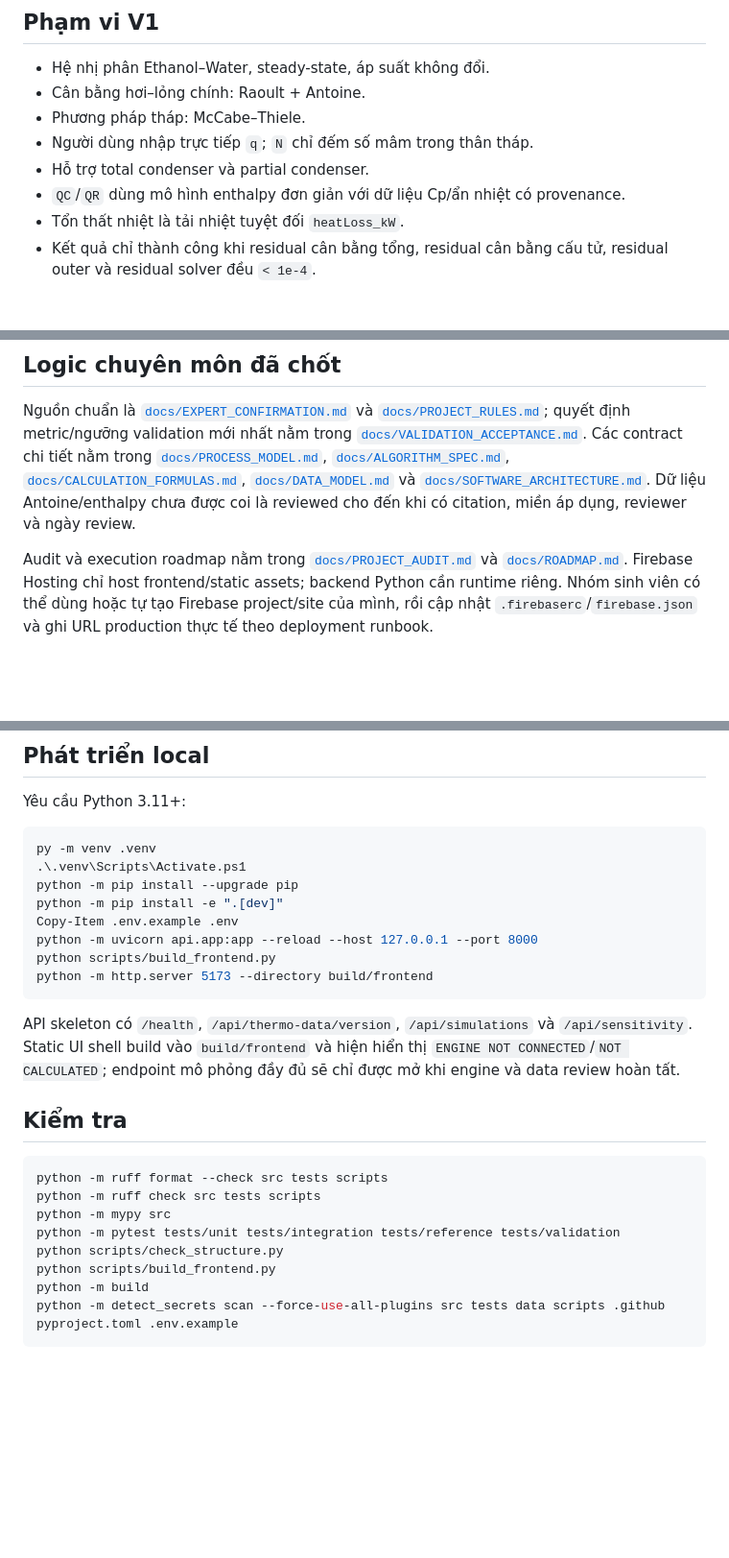
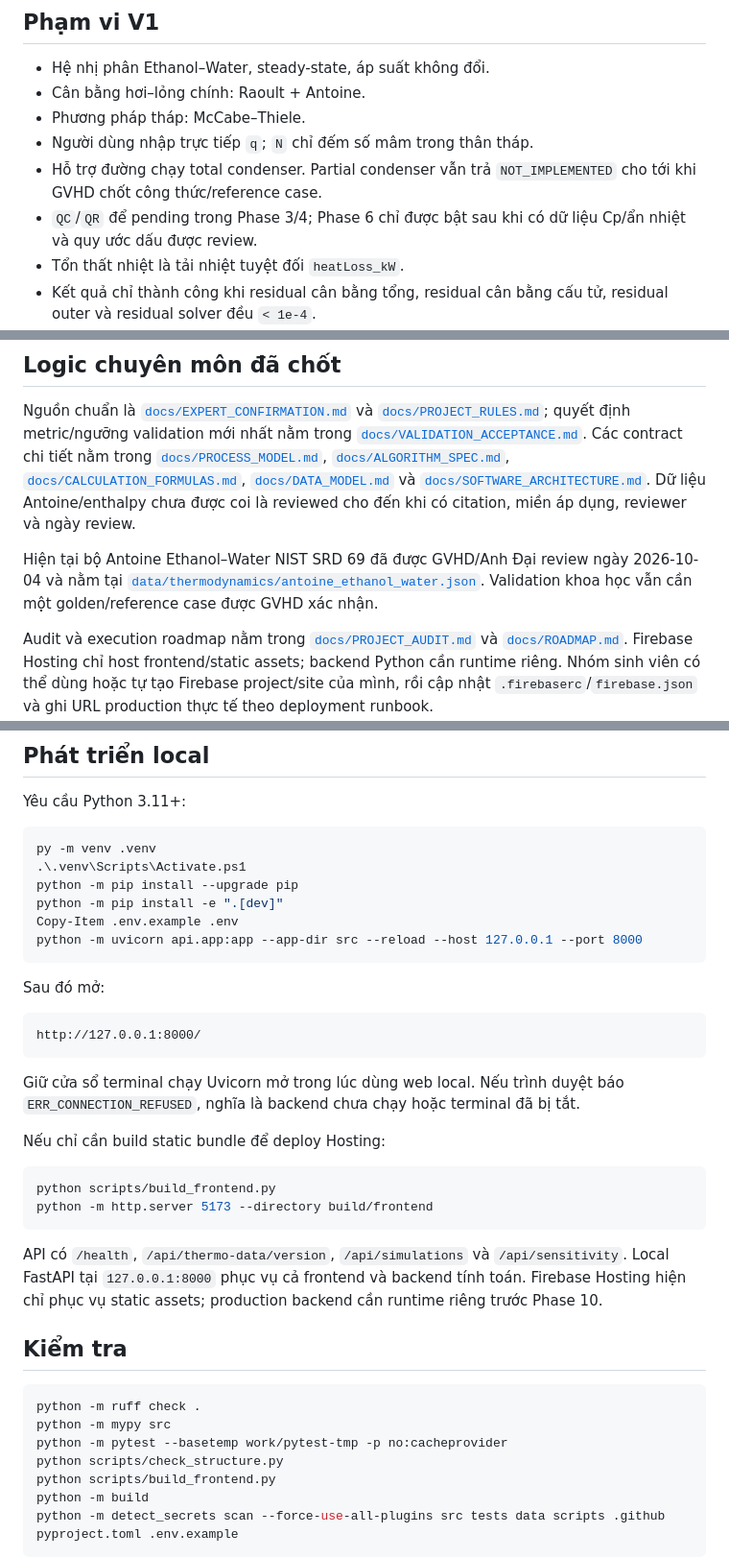
Before and after one commit to Quangbk47/distillation-simulator, a Markdown page: README.md, 3 parts joined by grey strips. Shown at 96% size. Drawn GitHub-style; blank space fills up the shorter version.

Commit message:
docs: update local run instructions

````diff
--- a/README.md
+++ b/README.md
@@ -8,8 +8,10 @@ Khung nền cho mô phỏng chưng cất nhị phân Ethanol–Water ở trạng
 - Cân bằng hơi–lỏng chính: Raoult + Antoine.
 - Phương pháp tháp: McCabe–Thiele.
 - Người dùng nhập trực tiếp `q`; `N` chỉ đếm số mâm trong thân tháp.
-- Hỗ trợ total condenser và partial condenser.
-- `QC`/`QR` dùng mô hình enthalpy đơn giản với dữ liệu Cp/ẩn nhiệt có provenance.
+- Hỗ trợ đường chạy total condenser. Partial condenser vẫn trả
+  `NOT_IMPLEMENTED` cho tới khi GVHD chốt công thức/reference case.
+- `QC`/`QR` để pending trong Phase 3/4; Phase 6 chỉ được bật sau khi có dữ liệu
+  Cp/ẩn nhiệt và quy ước dấu được review.
 - Tổn thất nhiệt là tải nhiệt tuyệt đối `heatLoss_kW`.
 - Kết quả chỉ thành công khi residual cân bằng tổng, residual cân bằng cấu tử, residual outer và residual solver đều `< 1e-4`.
 - Ngoại suy dữ liệu nhiệt động được phép nhưng phải trả warning `THERMO_EXTRAPOLATION`, nêu nhiệt độ thực tế và miền nguồn.
@@ -20,6 +22,11 @@ Ngoài V1: optimization, AI/ML, dynamic simulation, thủy lực mâm chi tiết
 ## Logic chuyên môn đã chốt
 
 Nguồn chuẩn là [`docs/EXPERT_CONFIRMATION.md`](docs/EXPERT_CONFIRMATION.md) và [`docs/PROJECT_RULES.md`](docs/PROJECT_RULES.md); quyết định metric/ngưỡng validation mới nhất nằm trong [`docs/VALIDATION_ACCEPTANCE.md`](docs/VALIDATION_ACCEPTANCE.md). Các contract chi tiết nằm trong [`docs/PROCESS_MODEL.md`](docs/PROCESS_MODEL.md), [`docs/ALGORITHM_SPEC.md`](docs/ALGORITHM_SPEC.md), [`docs/CALCULATION_FORMULAS.md`](docs/CALCULATION_FORMULAS.md), [`docs/DATA_MODEL.md`](docs/DATA_MODEL.md) và [`docs/SOFTWARE_ARCHITECTURE.md`](docs/SOFTWARE_ARCHITECTURE.md). Dữ liệu Antoine/enthalpy chưa được coi là reviewed cho đến khi có citation, miền áp dụng, reviewer và ngày review.
+
+Hiện tại bộ Antoine Ethanol–Water NIST SRD 69 đã được GVHD/Anh Đại review ngày
+2026-10-04 và nằm tại
+[`data/thermodynamics/antoine_ethanol_water.json`](data/thermodynamics/antoine_ethanol_water.json).
+Validation khoa học vẫn cần một golden/reference case được GVHD xác nhận.
 
 Audit và execution roadmap nằm trong [`docs/PROJECT_AUDIT.md`](docs/PROJECT_AUDIT.md) và [`docs/ROADMAP.md`](docs/ROADMAP.md). Firebase Hosting chỉ host frontend/static assets; backend Python cần runtime riêng. Nhóm sinh viên có thể dùng hoặc tự tạo Firebase project/site của mình, rồi cập nhật `.firebaserc`/`firebase.json` và ghi URL production thực tế theo deployment runbook.
 
@@ -83,20 +90,37 @@ py -m venv .venv
 python -m pip install --upgrade pip
 python -m pip install -e ".[dev]"
 Copy-Item .env.example .env
-python -m uvicorn api.app:app --reload --host 127.0.0.1 --port 8000
+python -m uvicorn api.app:app --app-dir src --reload --host 127.0.0.1 --port 8000
+```
+
+Sau đó mở:
+
+```text
+http://127.0.0.1:8000/
+```
+
+Giữ cửa sổ terminal chạy Uvicorn mở trong lúc dùng web local. Nếu trình duyệt
+báo `ERR_CONNECTION_REFUSED`, nghĩa là backend chưa chạy hoặc terminal đã bị
+tắt.
+
+Nếu chỉ cần build static bundle để deploy Hosting:
+
+```powershell
 python scripts/build_frontend.py
 python -m http.server 5173 --directory build/frontend
 ```
 
-API skeleton có `/health`, `/api/thermo-data/version`, `/api/simulations` và `/api/sensitivity`. Static UI shell build vào `build/frontend` và hiện hiển thị `ENGINE NOT CONNECTED`/`NOT CALCULATED`; endpoint mô phỏng đầy đủ sẽ chỉ được mở khi engine và data review hoàn tất.
+API có `/health`, `/api/thermo-data/version`, `/api/simulations` và
+`/api/sensitivity`. Local FastAPI tại `127.0.0.1:8000` phục vụ cả frontend và
+backend tính toán. Firebase Hosting hiện chỉ phục vụ static assets; production
+backend cần runtime riêng trước Phase 10.
 
 ## Kiểm tra
 
 ```powershell
-python -m ruff format --check src tests scripts
-python -m ruff check src tests scripts
+python -m ruff check .
 python -m mypy src
-python -m pytest tests/unit tests/integration tests/reference tests/validation
+python -m pytest --basetemp work/pytest-tmp -p no:cacheprovider
 python scripts/check_structure.py
 python scripts/build_frontend.py
 python -m build
````
